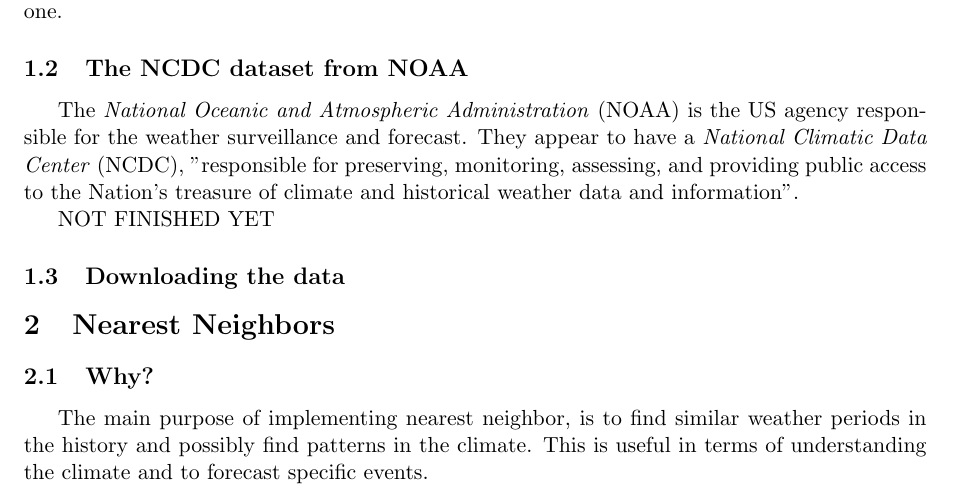
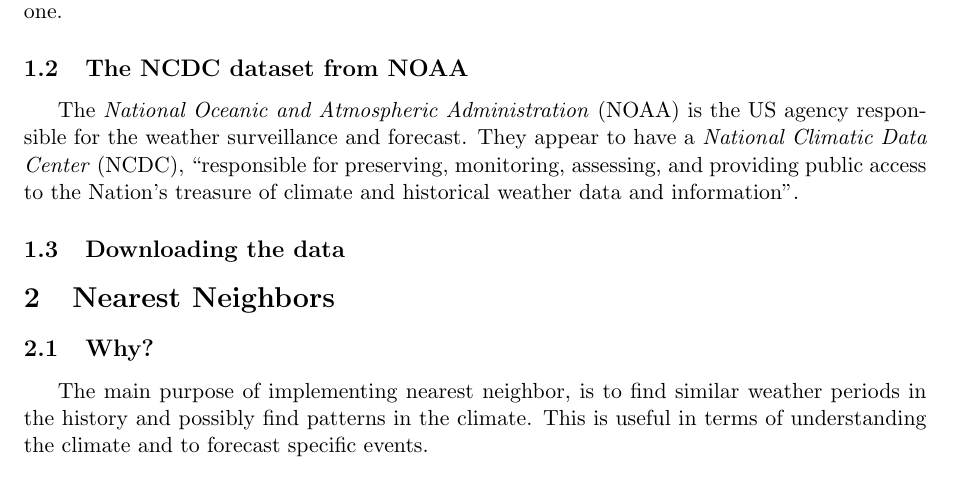
Before and after one commit to weatherTeam/weatherDashboard, a LaTeX document (report/main.tex, which reads report/dataRetrieval.tex): part of page 3 of 4, cut so that both start at the same text. Compiled offline with pdfLaTeX.

Commit message:
Added UTF-8 encoding

```diff
--- a/report/dataRetrieval.tex
+++ b/report/dataRetrieval.tex
@@ -3,8 +3,6 @@
 Initially, the project idea was to get Alps weather information from social networks using natural language processing. Hence we first looked how to mine Twitter, Facebook, Instagram or Camptocamp. We also searched for other datasources such as the Institute for Snow and Avalanche Research (SLF), MeteoSuisse or ski resorts. After discussion and clarification with our TA, the scope and goal of our project changed in order to get closer to a \emph{Big Data} project. Hence we needed to process a big dataset and the NCDC dataset from NOAA seems to be the one.
 
 \subsection{The NCDC dataset from NOAA}
-The \emph{National Oceanic and Atmospheric Administration} (NOAA) is the US agency responsible for the weather surveillance and forecast. They appear to have a \emph{National Climatic Data Center} (NCDC), "responsible for preserving, monitoring, assessing, and providing public access to the Nation's treasure of climate and historical weather data and information".
-
-NOT FINISHED YET
+The \emph{National Oceanic and Atmospheric Administration} (NOAA) is the US agency responsible for the weather surveillance and forecast. They appear to have a \emph{National Climatic Data Center} (NCDC), “responsible for preserving, monitoring, assessing, and providing public access to the Nation's treasure of climate and historical weather data and information”.
 
 \subsection{Downloading the data}
--- a/report/main.tex
+++ b/report/main.tex
@@ -1,6 +1,6 @@
 \documentclass[a4paper,11pt, oneside]{article}   % list options between brackets
 \usepackage{fullpage}
-
+\usepackage[utf8]{inputenc}
 
 \usepackage{graphicx}
 % type user-defined commands here
```
Also changed, not shown: report/main.pdf.
